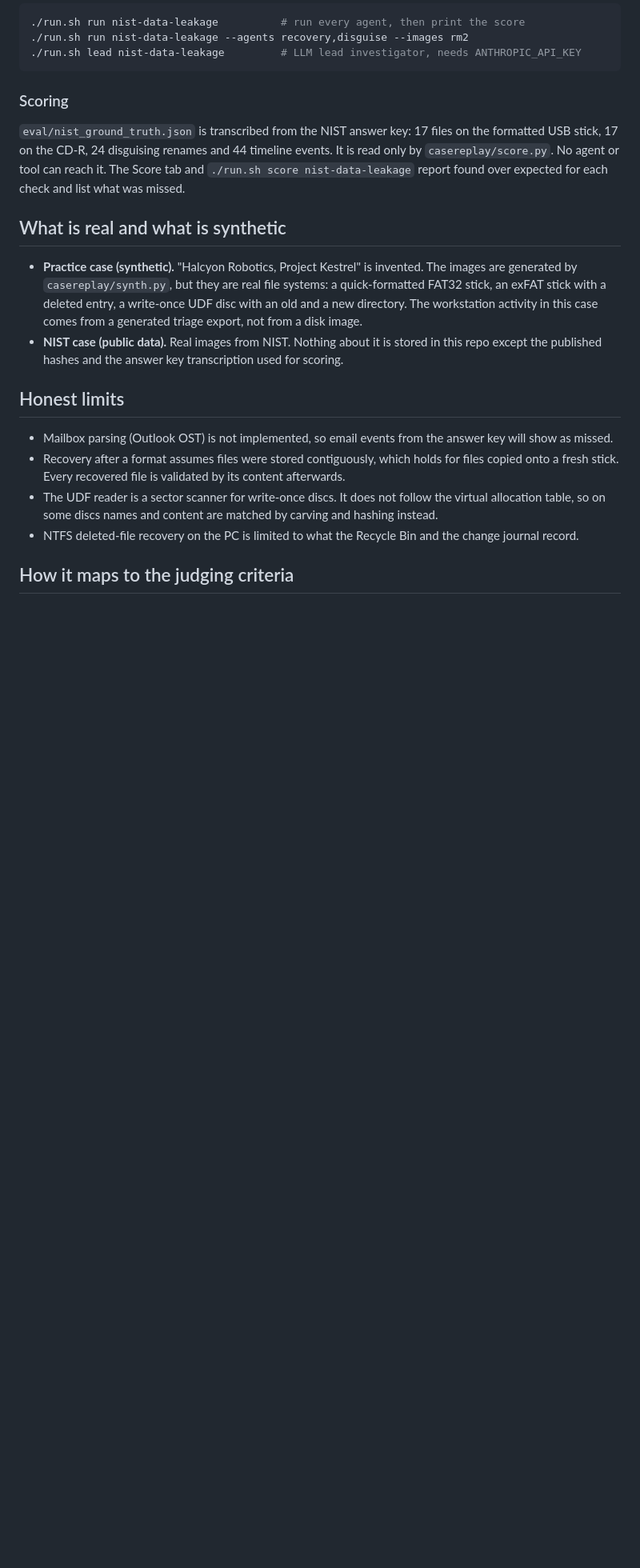
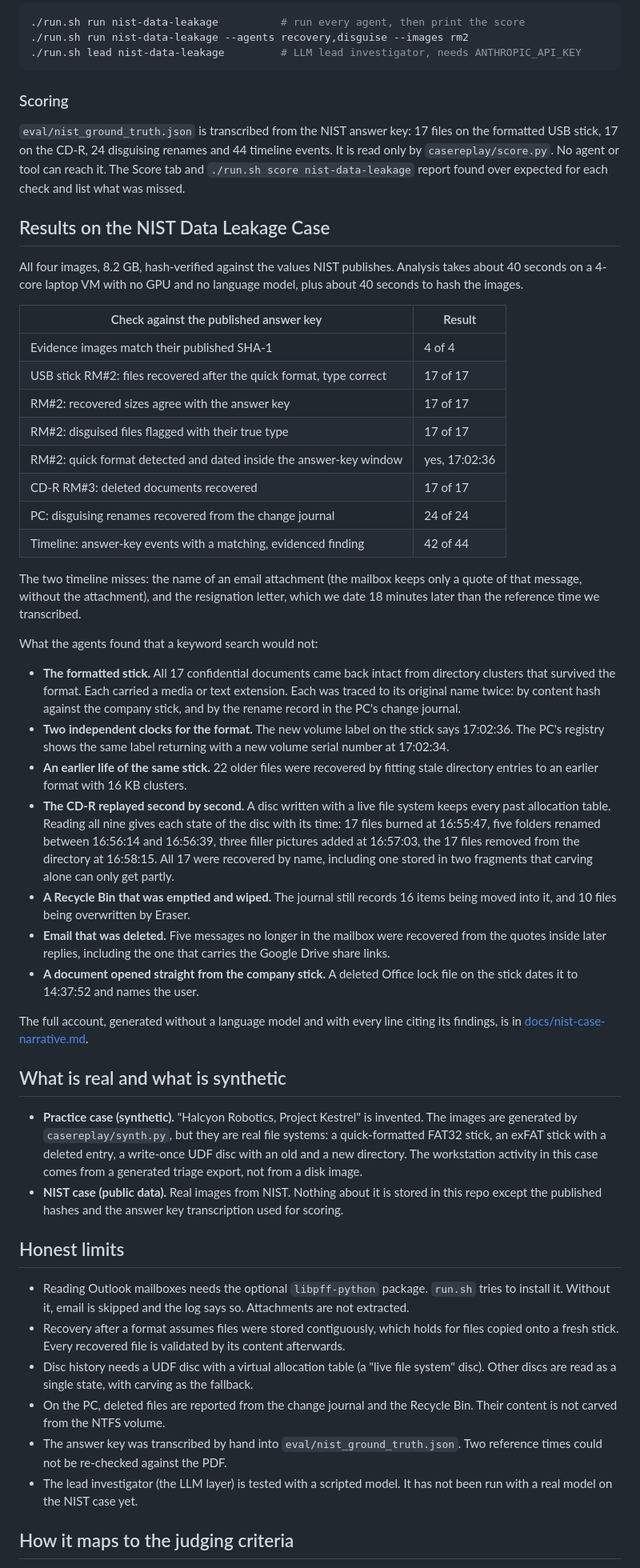
Before and after one commit to SohMeh/casestudyprinceton, a Markdown page: README.md, the part around one of its changes. Shown at 80% size. Rendered like a GitHub page; blank space fills up the shorter version.

```diff
--- a/README.md
+++ b/README.md
@@ -80,6 +82,35 @@ In the app choose "NIST CFReDS: Data Leakage Case" and press "Send all agents".
 
 `eval/nist_ground_truth.json` is transcribed from the NIST answer key: 17 files on the formatted USB stick, 17 on the CD-R, 24 disguising renames and 44 timeline events. It is read only by `casereplay/score.py`. No agent or tool can reach it. The Score tab and `./run.sh score nist-data-leakage` report found over expected for each check and list what was missed.
 
+## Results on the NIST Data Leakage Case
+
+All four images, 8.2 GB, hash-verified against the values NIST publishes. Analysis takes about 40 seconds on a 4-core laptop VM with no GPU and no language model, plus about 40 seconds to hash the images.
+
+| Check against the published answer key | Result |
+|---|---|
+| Evidence images match their published SHA-1 | 4 of 4 |
+| USB stick RM#2: files recovered after the quick format, type correct | 17 of 17 |
+| RM#2: recovered sizes agree with the answer key | 17 of 17 |
+| RM#2: disguised files flagged with their true type | 17 of 17 |
+| RM#2: quick format detected and dated inside the answer-key window | yes, 17:02:36 |
+| CD-R RM#3: deleted documents recovered | 17 of 17 |
+| PC: disguising renames recovered from the change journal | 24 of 24 |
+| Timeline: answer-key events with a matching, evidenced finding | 42 of 44 |
+
+The two timeline misses: the name of an email attachment (the mailbox keeps only a quote of that message, without the attachment), and the resignation letter, which we date 18 minutes later than the reference time we transcribed.
+
+What the agents found that a keyword search would not:
+
+- **The formatted stick.** All 17 confidential documents came back intact from directory clusters that survived the format. Each carried a media or text extension. Each was traced to its original name twice: by content hash against the company stick, and by the rename record in the PC's change journal.
+- **Two independent clocks for the format.** The new volume label on the stick says 17:02:36. The PC's registry shows the same label returning with a new volume serial number at 17:02:34.
+- **An earlier life of the same stick.** 22 older files were recovered by fitting stale directory entries to an earlier format with 16 KB clusters.
+- **The CD-R replayed second by second.** A disc written with a live file system keeps every past allocation table. Reading all nine gives each state of the disc with its time: 17 files burned at 16:55:47, five folders renamed between 16:56:14 and 16:56:39, three filler pictures added at 16:57:03, the 17 files removed from the directory at 16:58:15. All 17 were recovered by name, including one stored in two fragments that carving alone can only get partly.
+- **A Recycle Bin that was emptied and wiped.** The journal still records 16 items being moved into it, and 10 files being overwritten by Eraser.
+- **Email that was deleted.** Five messages no longer in the mailbox were recovered from the quotes inside later replies, including the one that carries the Google Drive share links.
+- **A document opened straight from the company stick.** A deleted Office lock file on the stick dates it to 14:37:52 and names the user.
+
+The full account, generated without a language model and with every line citing its findings, is in [docs/nist-case-narrative.md](docs/nist-case-narrative.md).
+
 ## What is real and what is synthetic
 
 - **Practice case (synthetic).** "Halcyon Robotics, Project Kestrel" is invented. The images are generated by `casereplay/synth.py`, but they are real file systems: a quick-formatted FAT32 stick, an exFAT stick with a deleted entry, a write-once UDF disc with an old and a new directory. The workstation activity in this case comes from a generated triage export, not from a disk image.
@@ -87,10 +118,12 @@ In the app choose "NIST CFReDS: Data Leakage Case" and press "Send all agents".
 
 ## Honest limits
 
-- Mailbox parsing (Outlook OST) is not implemented, so email events from the answer key will show as missed.
+- Reading Outlook mailboxes needs the optional `libpff-python` package. `run.sh` tries to install it. Without it, email is skipped and the log says so. Attachments are not extracted.
 - Recovery after a format assumes files were stored contiguously, which holds for files copied onto a fresh stick. Every recovered file is validated by its content afterwards.
-- The UDF reader is a sector scanner for write-once discs. It does not follow the virtual allocation table, so on some discs names and content are matched by carving and hashing instead.
-- NTFS deleted-file recovery on the PC is limited to what the Recycle Bin and the change journal record.
+- Disc history needs a UDF disc with a virtual allocation table (a "live file system" disc). Other discs are read as a single state, with carving as the fallback.
+- On the PC, deleted files are reported from the change journal and the Recycle Bin. Their content is not carved from the NTFS volume.
+- The answer key was transcribed by hand into `eval/nist_ground_truth.json`. Two reference times could not be re-checked against the PDF.
+- The lead investigator (the LLM layer) is tested with a scripted model. It has not been run with a real model on the NIST case yet.
 
 ## How it maps to the judging criteria
 
```
Also changed, not shown: other parts of README.md (+8 -6 lines), docs/DEMO.md (+5 -5 lines), docs/nist-case-narrative.md (added, +91 -0 lines), docs/replay.png, docs/timeline-thread.png, 5 other files.
